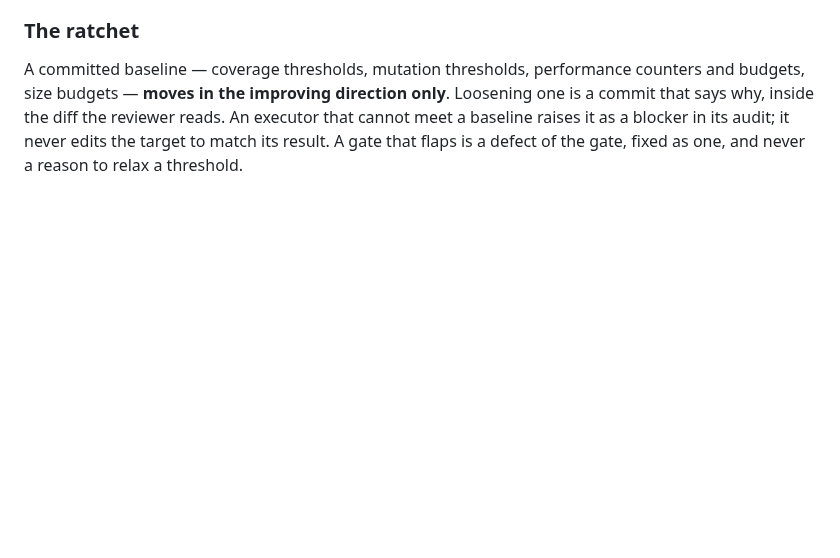
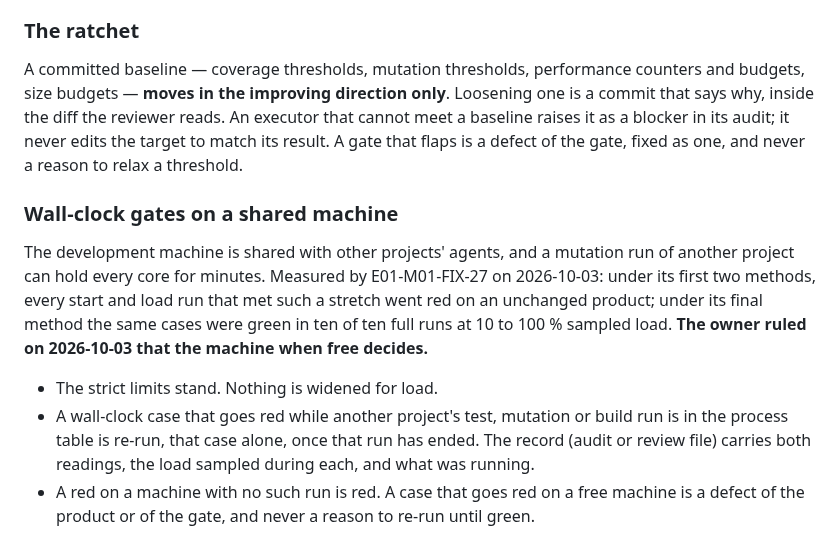
Before and after one commit to paulo-raoni/git-graphical-standalone, a Markdown page: AGENTS.md, the part around the change. Rendered like a GitHub page; blank space fills up the shorter version.

Commit message:
docs(plan): record two owner rulings on the wall-clock budgets

```diff
--- a/AGENTS.md
+++ b/AGENTS.md
@@ -474,3 +474,18 @@ budgets — **moves in the improving direction only**. Loosening one is a commit
 diff the reviewer reads. An executor that cannot meet a baseline raises it as a blocker in its audit; it
 never edits the target to match its result. A gate that flaps is a defect of the gate, fixed as one, and
 never a reason to relax a threshold.
+
+### Wall-clock gates on a shared machine
+
+The development machine is shared with other projects' agents, and a mutation run of another project can hold
+every core for minutes. Measured by E01-M01-FIX-27 on 2026-10-03: under its first two methods, every start and
+load run that met such a stretch went red on an unchanged product; under its final method the same cases were
+green in ten of ten full runs at 10 to 100 % sampled load. **The owner ruled on 2026-10-03 that the machine when
+free decides.**
+
+- The strict limits stand. Nothing is widened for load.
+- A wall-clock case that goes red while another project's test, mutation or build run is in the process table is
+  re-run, that case alone, once that run has ended. The record (audit or review file) carries both readings, the
+  load sampled during each, and what was running.
+- A red on a machine with no such run is red. A case that goes red on a free machine is a defect of the product
+  or of the gate, and never a reason to re-run until green.
```
Also changed, not shown: docs/ADR-0002-architecture-and-performance.md (+6 -1 lines).
